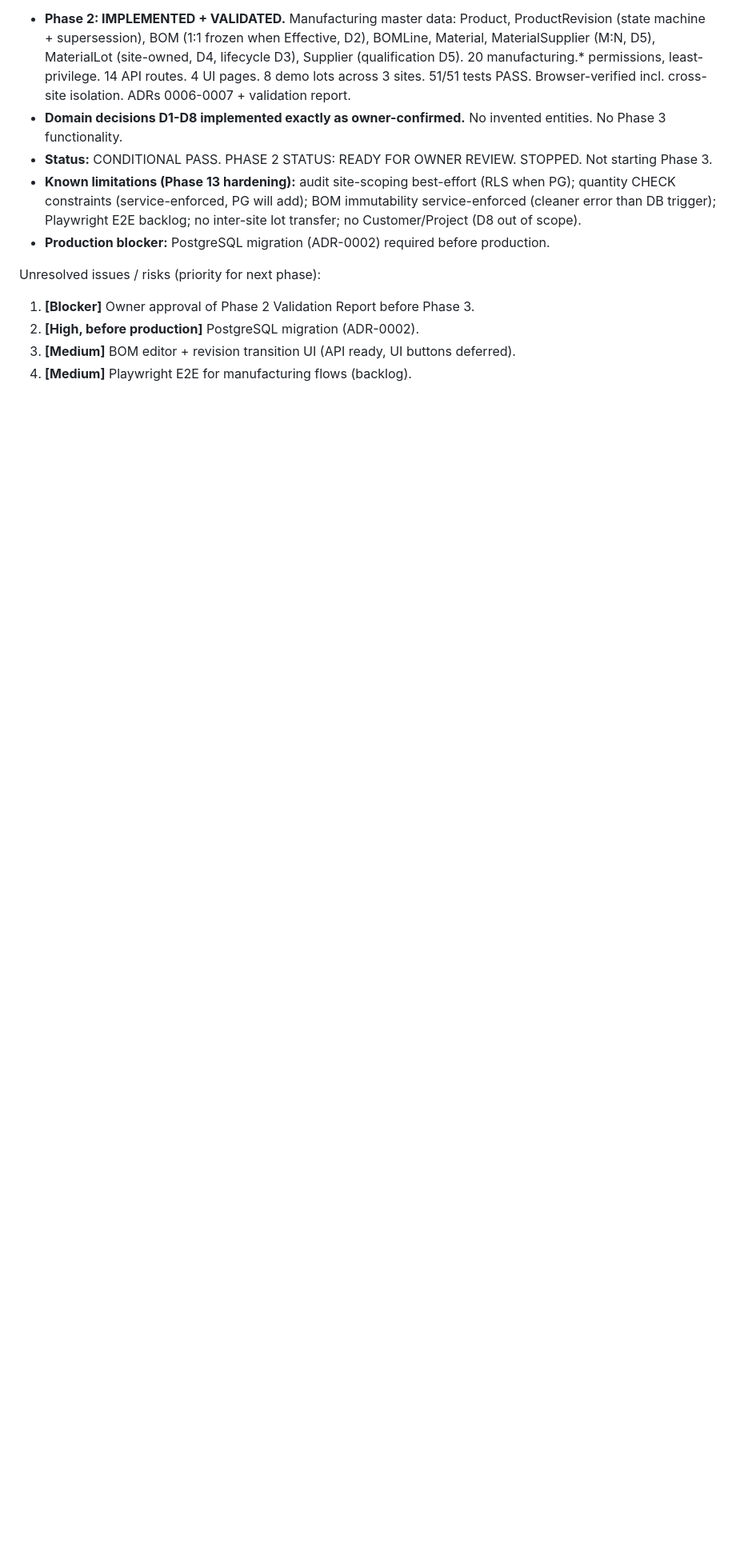
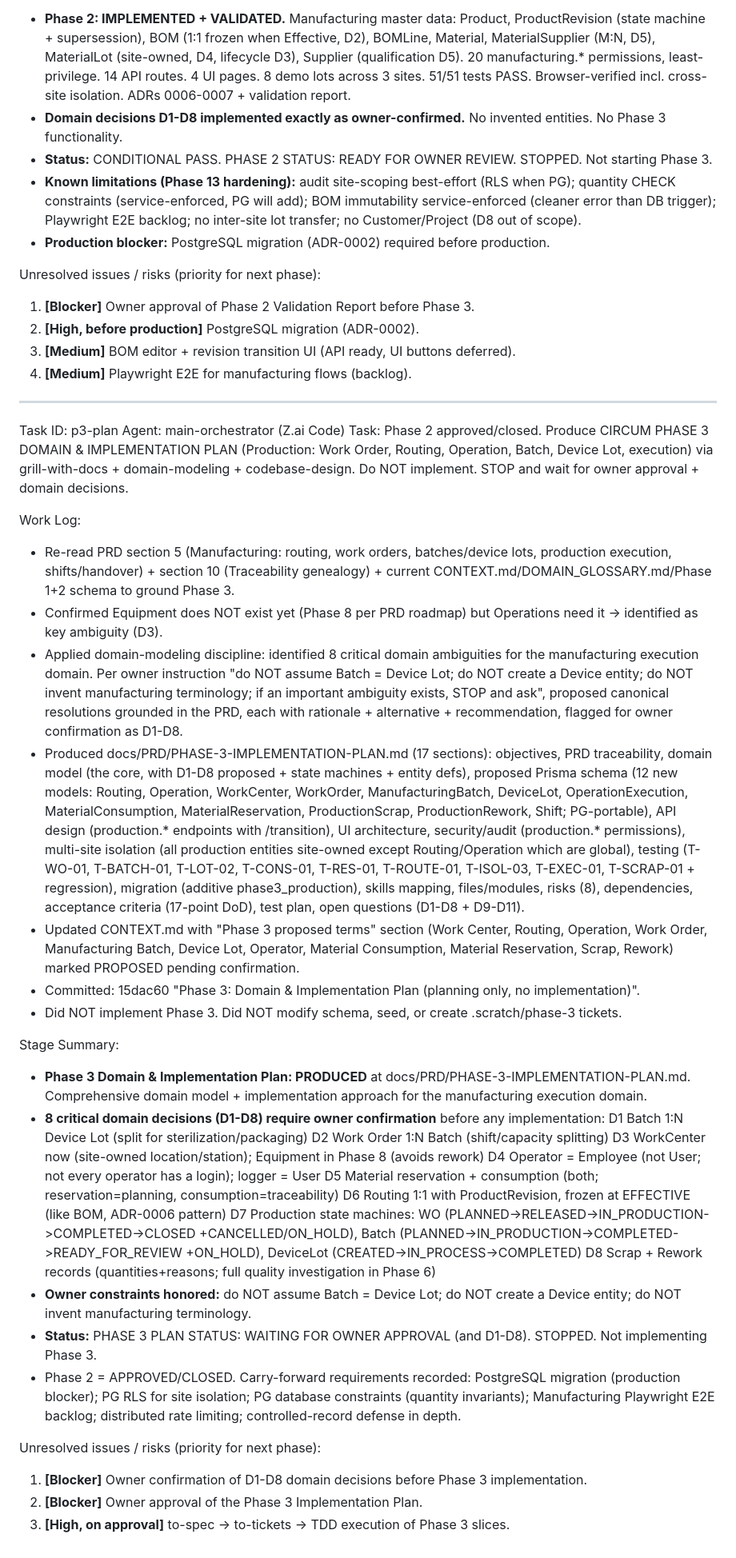
Before and after one commit to Dhaker23/Circum-Life-Sciences, a Markdown page: worklog.md, the part around the change. Shown at 80% size. Drawn GitHub-style; blank space fills up the shorter version.

Commit message:
docs: Phase 3 plan worklog entry

```diff
--- a/worklog.md
+++ b/worklog.md
@@ -202,3 +202,37 @@ Unresolved issues / risks (priority for next phase):
 2. **[High, before production]** PostgreSQL migration (ADR-0002).
 3. **[Medium]** BOM editor + revision transition UI (API ready, UI buttons deferred).
 4. **[Medium]** Playwright E2E for manufacturing flows (backlog).
+
+---
+Task ID: p3-plan
+Agent: main-orchestrator (Z.ai Code)
+Task: Phase 2 approved/closed. Produce CIRCUM PHASE 3 DOMAIN & IMPLEMENTATION PLAN (Production: Work Order, Routing, Operation, Batch, Device Lot, execution) via grill-with-docs + domain-modeling + codebase-design. Do NOT implement. STOP and wait for owner approval + domain decisions.
+
+Work Log:
+- Re-read PRD section 5 (Manufacturing: routing, work orders, batches/device lots, production execution, shifts/handover) + section 10 (Traceability genealogy) + current CONTEXT.md/DOMAIN_GLOSSARY.md/Phase 1+2 schema to ground Phase 3.
+- Confirmed Equipment does NOT exist yet (Phase 8 per PRD roadmap) but Operations need it -> identified as key ambiguity (D3).
+- Applied domain-modeling discipline: identified 8 critical domain ambiguities for the manufacturing execution domain. Per owner instruction "do NOT assume Batch = Device Lot; do NOT create a Device entity; do NOT invent manufacturing terminology; if an important ambiguity exists, STOP and ask", proposed canonical resolutions grounded in the PRD, each with rationale + alternative + recommendation, flagged for owner confirmation as D1-D8.
+- Produced docs/PRD/PHASE-3-IMPLEMENTATION-PLAN.md (17 sections): objectives, PRD traceability, domain model (the core, with D1-D8 proposed + state machines + entity defs), proposed Prisma schema (12 new models: Routing, Operation, WorkCenter, WorkOrder, ManufacturingBatch, DeviceLot, OperationExecution, MaterialConsumption, MaterialReservation, ProductionScrap, ProductionRework, Shift; PG-portable), API design (production.* endpoints with /transition), UI architecture, security/audit (production.* permissions), multi-site isolation (all production entities site-owned except Routing/Operation which are global), testing (T-WO-01, T-BATCH-01, T-LOT-02, T-CONS-01, T-RES-01, T-ROUTE-01, T-ISOL-03, T-EXEC-01, T-SCRAP-01 + regression), migration (additive phase3_production), skills mapping, files/modules, risks (8), dependencies, acceptance criteria (17-point DoD), test plan, open questions (D1-D8 + D9-D11).
+- Updated CONTEXT.md with "Phase 3 proposed terms" section (Work Center, Routing, Operation, Work Order, Manufacturing Batch, Device Lot, Operator, Material Consumption, Material Reservation, Scrap, Rework) marked PROPOSED pending confirmation.
+- Committed: 15dac60 "Phase 3: Domain & Implementation Plan (planning only, no implementation)".
+- Did NOT implement Phase 3. Did NOT modify schema, seed, or create .scratch/phase-3 tickets.
+
+Stage Summary:
+- **Phase 3 Domain & Implementation Plan: PRODUCED** at docs/PRD/PHASE-3-IMPLEMENTATION-PLAN.md. Comprehensive domain model + implementation approach for the manufacturing execution domain.
+- **8 critical domain decisions (D1-D8) require owner confirmation** before any implementation:
+  D1 Batch 1:N Device Lot (split for sterilization/packaging)
+  D2 Work Order 1:N Batch (shift/capacity splitting)
+  D3 WorkCenter now (site-owned location/station); Equipment in Phase 8 (avoids rework)
+  D4 Operator = Employee (not User; not every operator has a login); logger = User
+  D5 Material reservation + consumption (both; reservation=planning, consumption=traceability)
+  D6 Routing 1:1 with ProductRevision, frozen at EFFECTIVE (like BOM, ADR-0006 pattern)
+  D7 Production state machines: WO (PLANNED->RELEASED->IN_PRODUCTION->COMPLETED->CLOSED +CANCELLED/ON_HOLD), Batch (PLANNED->IN_PRODUCTION->COMPLETED->READY_FOR_REVIEW +ON_HOLD), DeviceLot (CREATED->IN_PROCESS->COMPLETED)
+  D8 Scrap + Rework records (quantities+reasons; full quality investigation in Phase 6)
+- **Owner constraints honored:** do NOT assume Batch = Device Lot; do NOT create a Device entity; do NOT invent manufacturing terminology.
+- **Status:** PHASE 3 PLAN STATUS: WAITING FOR OWNER APPROVAL (and D1-D8). STOPPED. Not implementing Phase 3.
+- Phase 2 = APPROVED/CLOSED. Carry-forward requirements recorded: PostgreSQL migration (production blocker); PG RLS for site isolation; PG database constraints (quantity invariants); Manufacturing Playwright E2E backlog; distributed rate limiting; controlled-record defense in depth.
+
+Unresolved issues / risks (priority for next phase):
+1. **[Blocker]** Owner confirmation of D1-D8 domain decisions before Phase 3 implementation.
+2. **[Blocker]** Owner approval of the Phase 3 Implementation Plan.
+3. **[High, on approval]** to-spec -> to-tickets -> TDD execution of Phase 3 slices.
```
